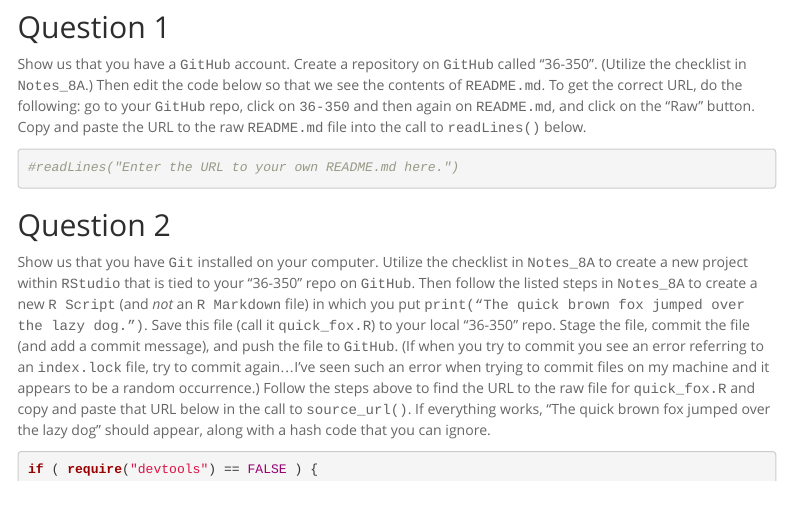
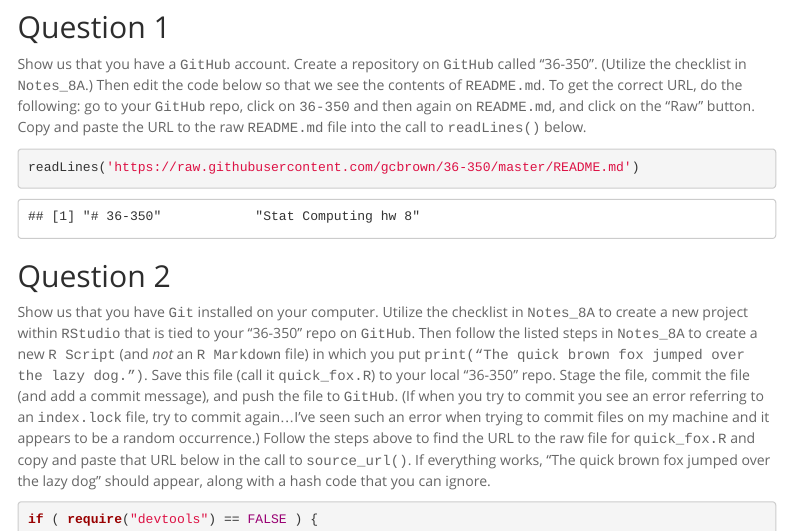
Before and after one commit to gcbrown/36-350, an R Markdown document (Brown_George_gcbrown_HW_8.Rmd): the page in a window 1100 px wide, from 360 px down. Rendered offline with R 4.5, knitr and Pandoc, with nearby package versions; menus at the side of the page are left out.

Commit message:
quick fox

````diff
--- a/Brown_George_gcbrown_HW_8.Rmd
+++ b/Brown_George_gcbrown_HW_8.Rmd
@@ -28,7 +28,7 @@ This homework is to be begun in class, but may be finished outside of class at a
 
 Show us that you have a <tt>GitHub</tt> account. Create a repository on <tt>GitHub</tt> called "36-350". (Utilize the checklist in <tt>Notes_8A</tt>.) Then edit the code below so that we see the contents of <tt>README.md</tt>. To get the correct URL, do the following: go to your <tt>GitHub</tt> repo, click on <tt>36-350</tt> and then again on <tt>README.md</tt>, and click on the "Raw" button. Copy and paste the URL to the raw <tt>README.md</tt> file into the call to <tt>readLines()</tt> below.
 ```{r}
-#readLines("Enter the URL to your own README.md here.")
+readLines('https://raw.githubusercontent.com/gcbrown/36-350/master/README.md')
 ```
 
 ## Question 2
--- /dev/null
+++ b/quick_fox.R
@@ -0,0 +1 @@
+print("The quick brown fox jumped over the lazy dog.")
````
